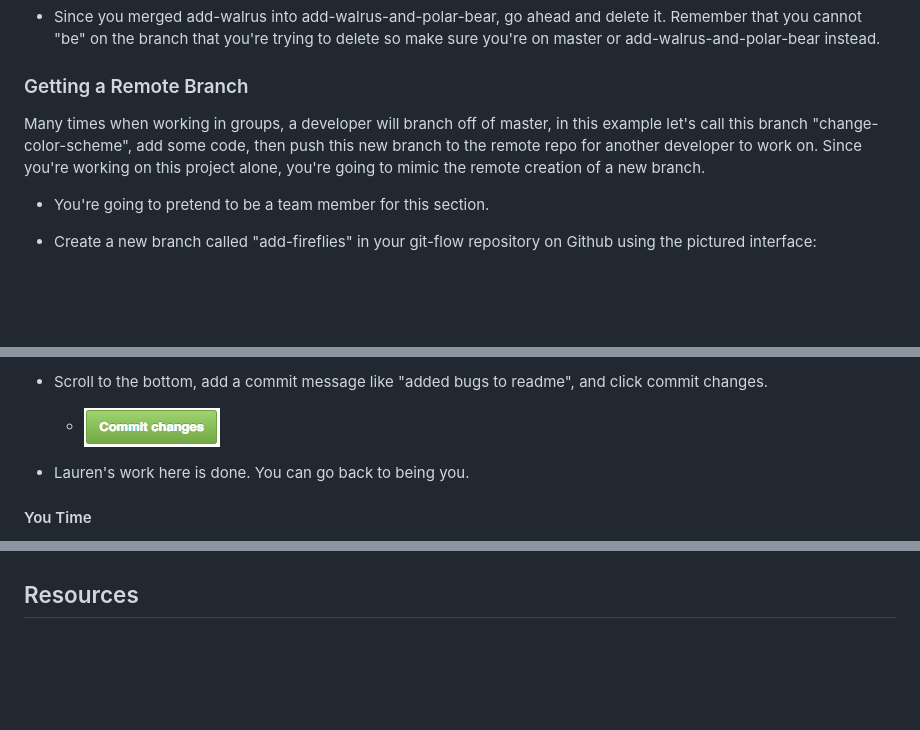
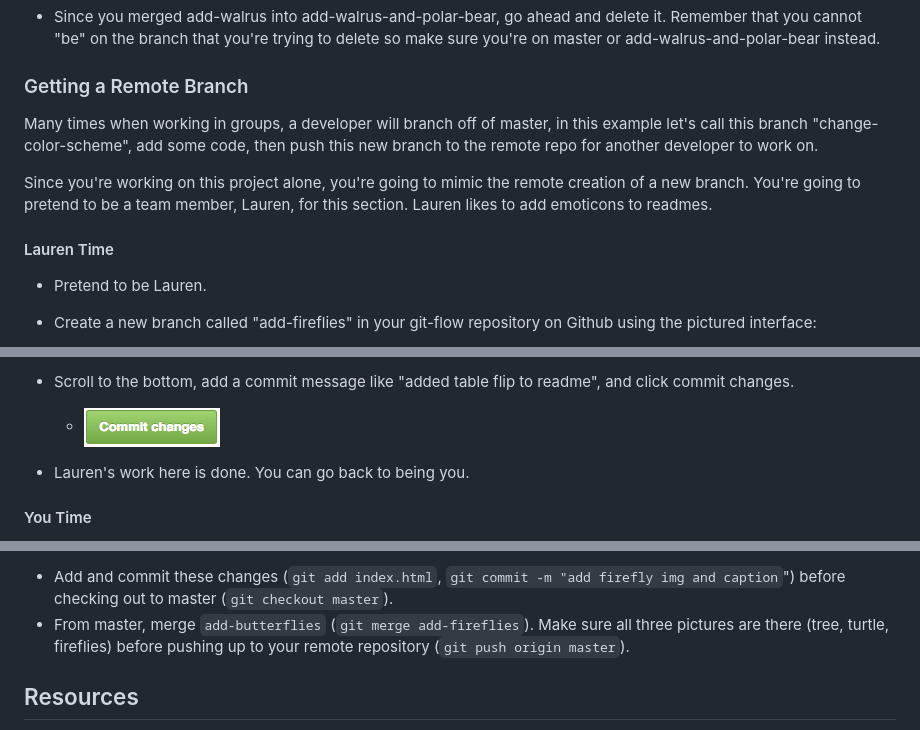
Before and after one commit to learn-co-students/git-flow-001-prework-web, a Markdown page: README.md, 3 parts joined by grey strips. Rendered like a GitHub page; blank space fills up the shorter version.

```diff
--- a/README.md
+++ b/README.md
@@ -136,9 +137,13 @@ Now you're going to create a `add-walrus-and-polar-bear` branch on your remote r
 
 ### Getting a Remote Branch
 
-Many times when working in groups, a developer will branch off of master, in this example let's call this branch "change-color-scheme", add some code, then push this new branch to the remote repo for another developer to work on. Since you're working on this project alone, you're going to mimic the remote creation of a new branch.
+Many times when working in groups, a developer will branch off of master, in this example let's call this branch "change-color-scheme", add some code, then push this new branch to the remote repo for another developer to work on.
 
-* You're going to pretend to be a team member for this section.
+Since you're working on this project alone, you're going to mimic the remote creation of a new branch. You're going to pretend to be a team member, Lauren, for this section. Lauren likes to add emoticons to readmes.
+
+#### Lauren Time
+
+* Pretend to be Lauren.
 * Create a new branch called "add-fireflies" in your git-flow repository on Github using the pictured interface:
   * ![branch dropdown](/public/img/branch-dropdown.png)
 * Type "add-fireflies" then click on "Create branch: add-fireflies from 'master'", as pictured below:
@@ -168,5 +168,5 @@ ____  _    _  _____  _____
 
-* Scroll to the bottom, add a commit message like "added bugs to readme", and click commit changes.
+* Scroll to the bottom, add a commit message like "added table flip to readme", and click commit changes.
   * ![commit changes](/public/img/commit-changes.png)
 * Lauren's work here is done. You can go back to being you.
 
@@ -177,3 +201,6 @@ Now you need to get the changes that Lauren made.
+* Add and commit these changes (`git add index.html`, `git commit -m "add firefly img and caption`") before checking out to master (`git checkout master`).
+* From master, merge `add-butterflies` (`git merge add-fireflies`). Make sure all three pictures are there (tree, turtle, fireflies) before pushing up to your remote repository (`git push origin master`).
+
 ## Resources
 * [SourceTree Blog](http://blog.sourcetreeapp.com/) - [Merge or Rebase?](http://blog.sourcetreeapp.com/2012/08/21/merge-or-rebase/)
 * [Pro Git](http://git-scm.com/book/) - [Chapter 3 Git Branching](http://git-scm.com/book/en/Git-Branching)
```
Also changed, not shown: other parts of README.md (+27 -7 lines), public/img/lauren.png.
